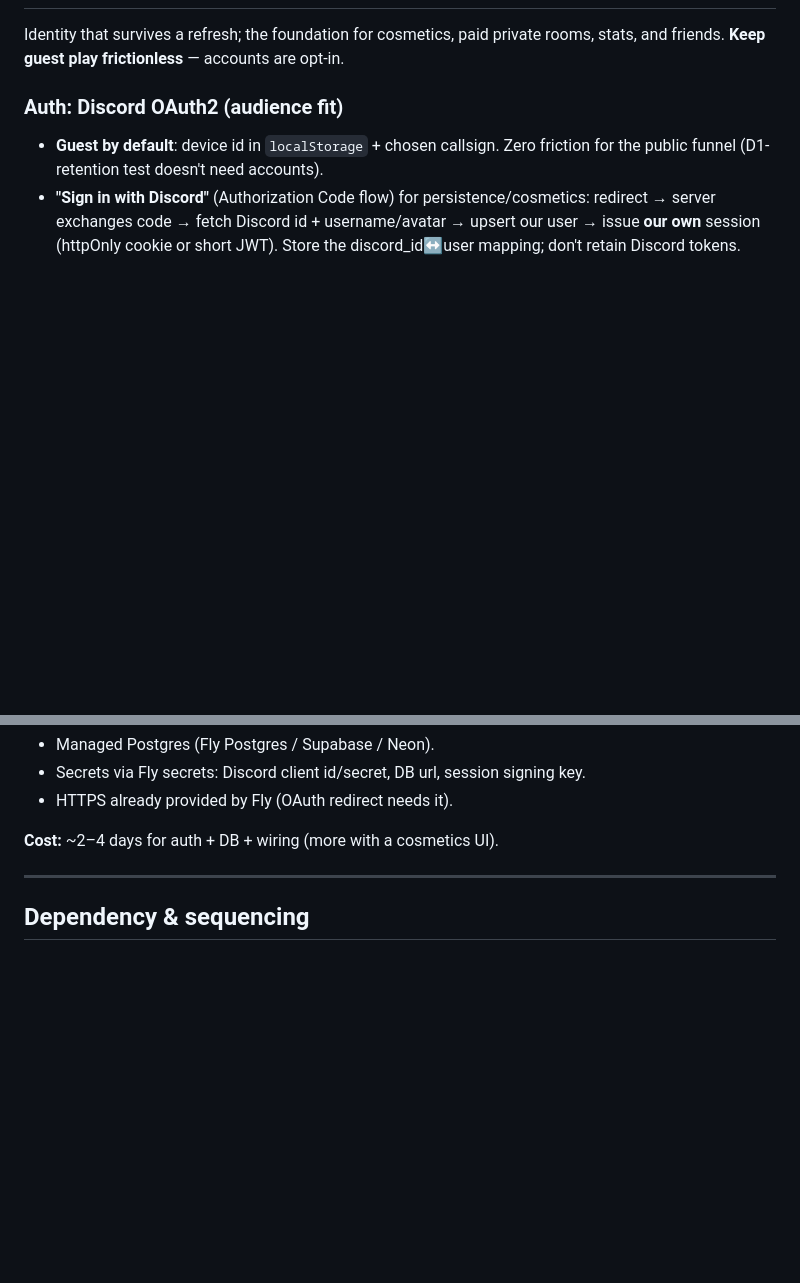
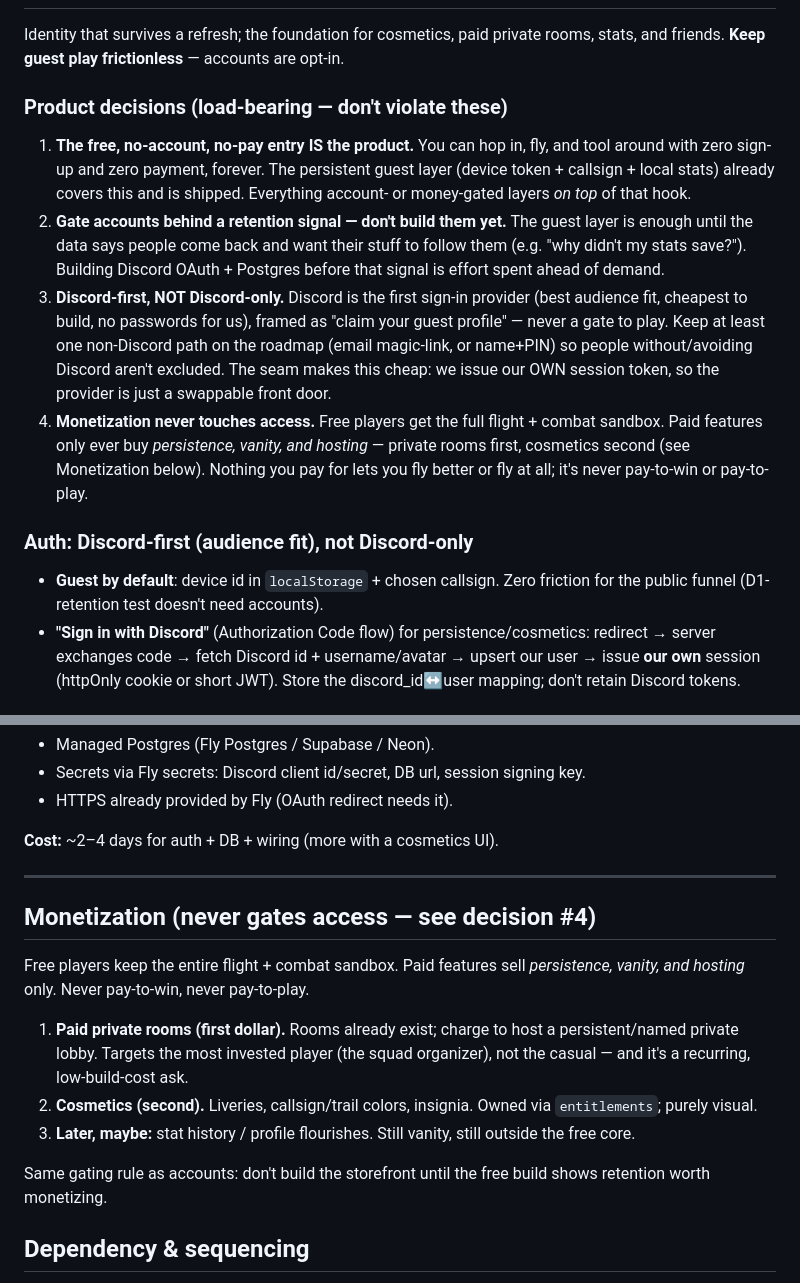
Before and after one commit to itsMikeStanton/rogue-flyer, a Markdown page: docs/NETCODE_AND_ACCOUNTS_PLAN.md, 2 parts joined by grey strips. GitHub-like rendering; blank space fills up the shorter version.

Commit message:
Docs: record accounts/monetization product decisions
Make the load-bearing calls explicit in the plan + TODO:
- Free, no-account, no-pay entry IS the product (guest layer already covers it).
- Gate accounts behind a retention signal — don't build them yet.
- Discord-first, not Discord-only (opt-in 'claim your guest profile'; keep a
  non-Discord path on the roadmap; we issue our own session so it's swappable).
- Monetization never gates access — sells persistence/vanity/hosting only
  (private rooms first, cosmetics second). Added a Monetization section.

```diff
--- a/docs/NETCODE_AND_ACCOUNTS_PLAN.md
+++ b/docs/NETCODE_AND_ACCOUNTS_PLAN.md
@@ -90,7 +90,27 @@ Only if the game becomes competitive enough to justify it.
 Identity that survives a refresh; the foundation for cosmetics, paid private
 rooms, stats, and friends. **Keep guest play frictionless** — accounts are opt-in.
 
-### Auth: Discord OAuth2 (audience fit)
+### Product decisions (load-bearing — don't violate these)
+1. **The free, no-account, no-pay entry IS the product.** You can hop in, fly, and
+   tool around with zero sign-up and zero payment, forever. The persistent guest
+   layer (device token + callsign + local stats) already covers this and is
+   shipped. Everything account- or money-gated layers *on top* of that hook.
+2. **Gate accounts behind a retention signal — don't build them yet.** The guest
+   layer is enough until the data says people come back and want their stuff to
+   follow them (e.g. "why didn't my stats save?"). Building Discord OAuth +
+   Postgres before that signal is effort spent ahead of demand.
+3. **Discord-first, NOT Discord-only.** Discord is the first sign-in provider
+   (best audience fit, cheapest to build, no passwords for us), framed as
+   "claim your guest profile" — never a gate to play. Keep at least one
+   non-Discord path on the roadmap (email magic-link, or name+PIN) so people
+   without/avoiding Discord aren't excluded. The seam makes this cheap: we issue
+   our OWN session token, so the provider is just a swappable front door.
+4. **Monetization never touches access.** Free players get the full flight +
+   combat sandbox. Paid features only ever buy *persistence, vanity, and hosting*
+   — private rooms first, cosmetics second (see Monetization below). Nothing you
+   pay for lets you fly better or fly at all; it's never pay-to-win or pay-to-play.
+
+### Auth: Discord-first (audience fit), not Discord-only
 - **Guest by default**: device id in `localStorage` + chosen callsign. Zero
   friction for the public funnel (D1-retention test doesn't need accounts).
 - **"Sign in with Discord"** (Authorization Code flow) for persistence/cosmetics:
@@ -147,6 +167,22 @@ handshake, and the stat-flush against the real services and test end-to-end.
 
 ---
 
+## Monetization (never gates access — see decision #4)
+
+Free players keep the entire flight + combat sandbox. Paid features sell
+*persistence, vanity, and hosting* only. Never pay-to-win, never pay-to-play.
+
+1. **Paid private rooms (first dollar).** Rooms already exist; charge to host a
+   persistent/named private lobby. Targets the most invested player (the squad
+   organizer), not the casual — and it's a recurring, low-build-cost ask.
+2. **Cosmetics (second).** Liveries, callsign/trail colors, insignia. Owned via
+   `entitlements`; purely visual.
+3. **Later, maybe:** stat history / profile flourishes. Still vanity, still
+   outside the free core.
+
+Same gating rule as accounts: don't build the storefront until the free build
+shows retention worth monetizing.
+
 ## Dependency & sequencing
 1. **#3 Tier 1** — server owns HP/death + validates hits/movement. Makes the game
    fair *and* makes scores trustworthy.
```
Also changed, not shown: TODO.md (+8 -4 lines).
